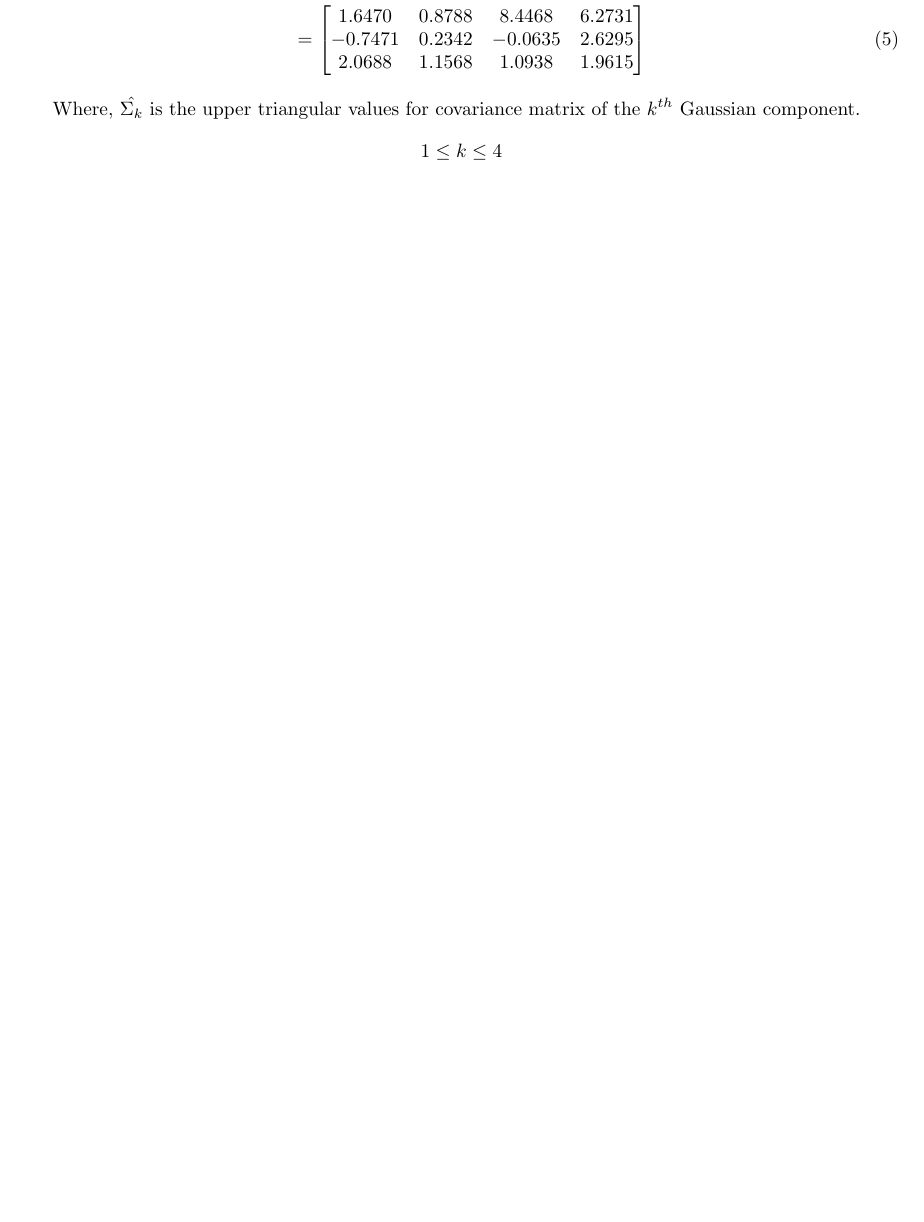
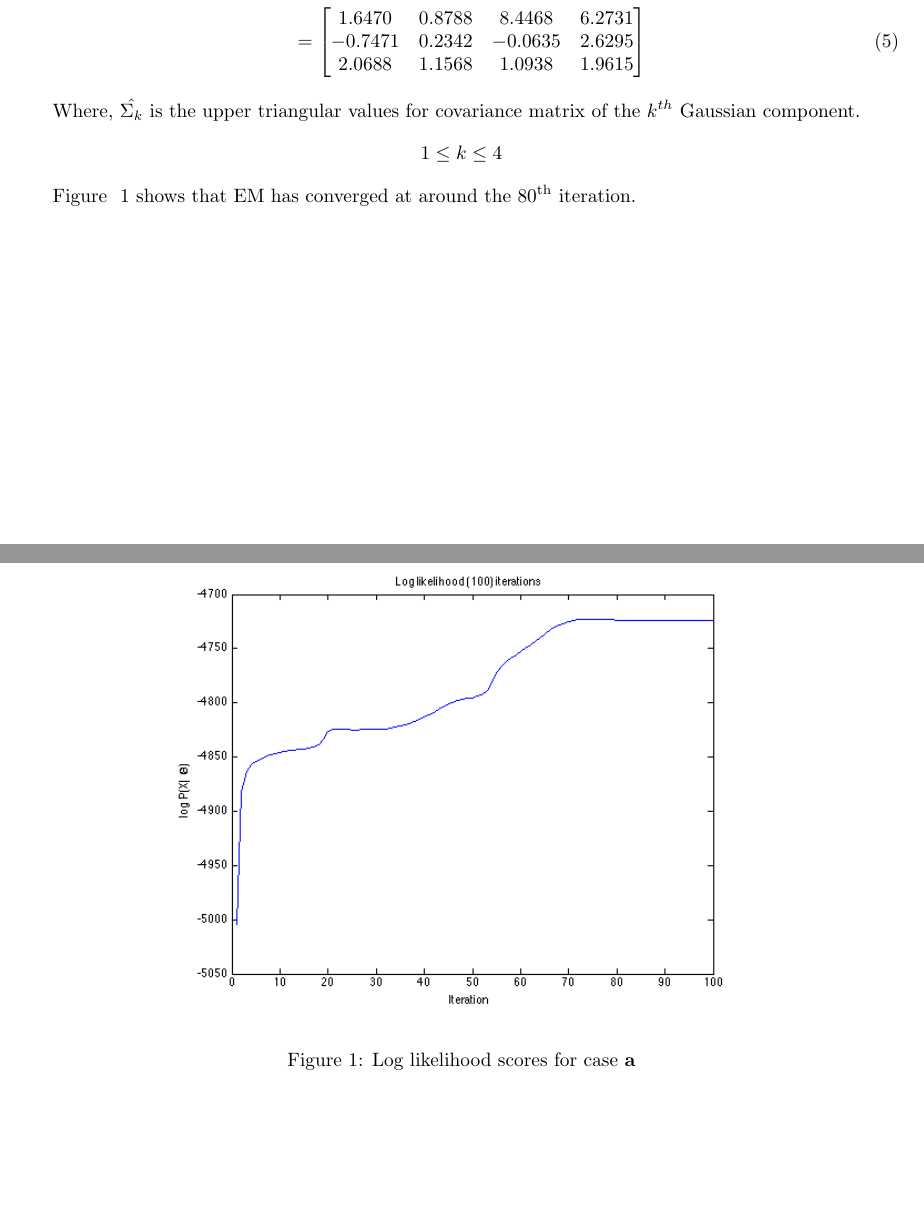
Before and after one commit to Mizzou-Mann/Unsupervised-Learning, a LaTeX problem sheet (1/assignment_1.tex): part of page 1 of 2 before the commit and two parts of pages 1 and 2 of 3 after it, the two joined at a grey line, cut so that both start at the same text, the shorter picture padded with empty space. Compiled offline with pdfLaTeX.

Commit message:
log likelihood

```diff
--- a/1/assignment_1.tex
+++ b/1/assignment_1.tex
@@ -9,6 +9,7 @@
 \usepackage[margin=1 in]{geometry}
 \usepackage{listings}
 \usepackage{amsmath}
+\usepackage{graphicx}
 \usepackage{float}
 
 \everymath{\displaystyle}
@@ -57,6 +58,15 @@ After the EM procedure terminated, we got
 
 Where, $\hat{\Sigma_k}$ is the upper triangular values for covariance matrix of the $k^{th}$ Gaussian component. $$1 \le k \le 4$$
 
+Figure ~\ref{fig:log_likelihood_a} shows that EM has converged at around the 80\textsuperscript{th} iteration.
+
+\begin{figure}[H]
+  \centering
+    \includegraphics[scale=.57]{images/log_likelihood_scores.png}
+  \caption{Log likelihood scores for case \textbf{a}}
+  \label{fig:log_likelihood_a}
+\end{figure}
+
 \newpage
 \subsection*{Appendix:}
 	\lstinputlisting[language=Matlab, title=\lstname, basicstyle=\footnotesize]{problem_1.m}
```
Also changed, not shown: 1/assignment_1.pdf, 1/images/log_likelihood_scores.png (added), 3 other files.
